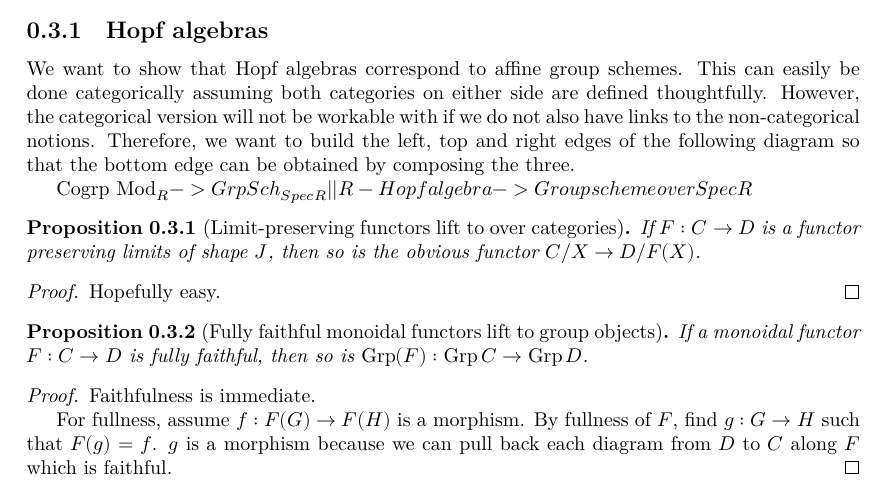
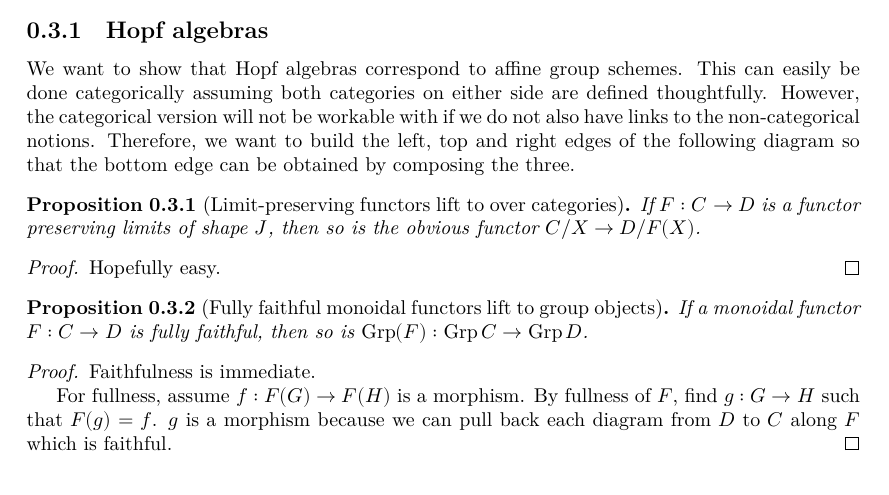
Before and after one commit to YaelDillies/Toric, a LaTeX document (blueprint/src/print.tex, which reads blueprint/src/chapters/00-3-group-schemes.tex): part of page 4 of 15, cut so that both start at the same text. Compiled offline with XeLaTeX.

Commit message:
Blueprint: Comment out currently broken diagram

```diff
--- a/blueprint/src/chapters/00-3-group-schemes.tex
+++ b/blueprint/src/chapters/00-3-group-schemes.tex
@@ -10,9 +10,9 @@ categorical version will not be workable with if we do not also have links to th
 notions. Therefore, we want to build the left, top and right edges of the following diagram so that
 the bottom edge can be obtained by composing the three.
 
-   Cogrp Mod_R ->     Grp Sch_{Spec R}
-        |                    |
-R-Hopf algebra -> Group scheme over Spec R
+%    Cogrp Mod_R ->     Grp Sch_{Spec R}
+%         |                    |
+% R-Hopf algebra -> Group scheme over Spec R
 
 
 \begin{proposition}[Limit-preserving functors lift to over categories]
```
